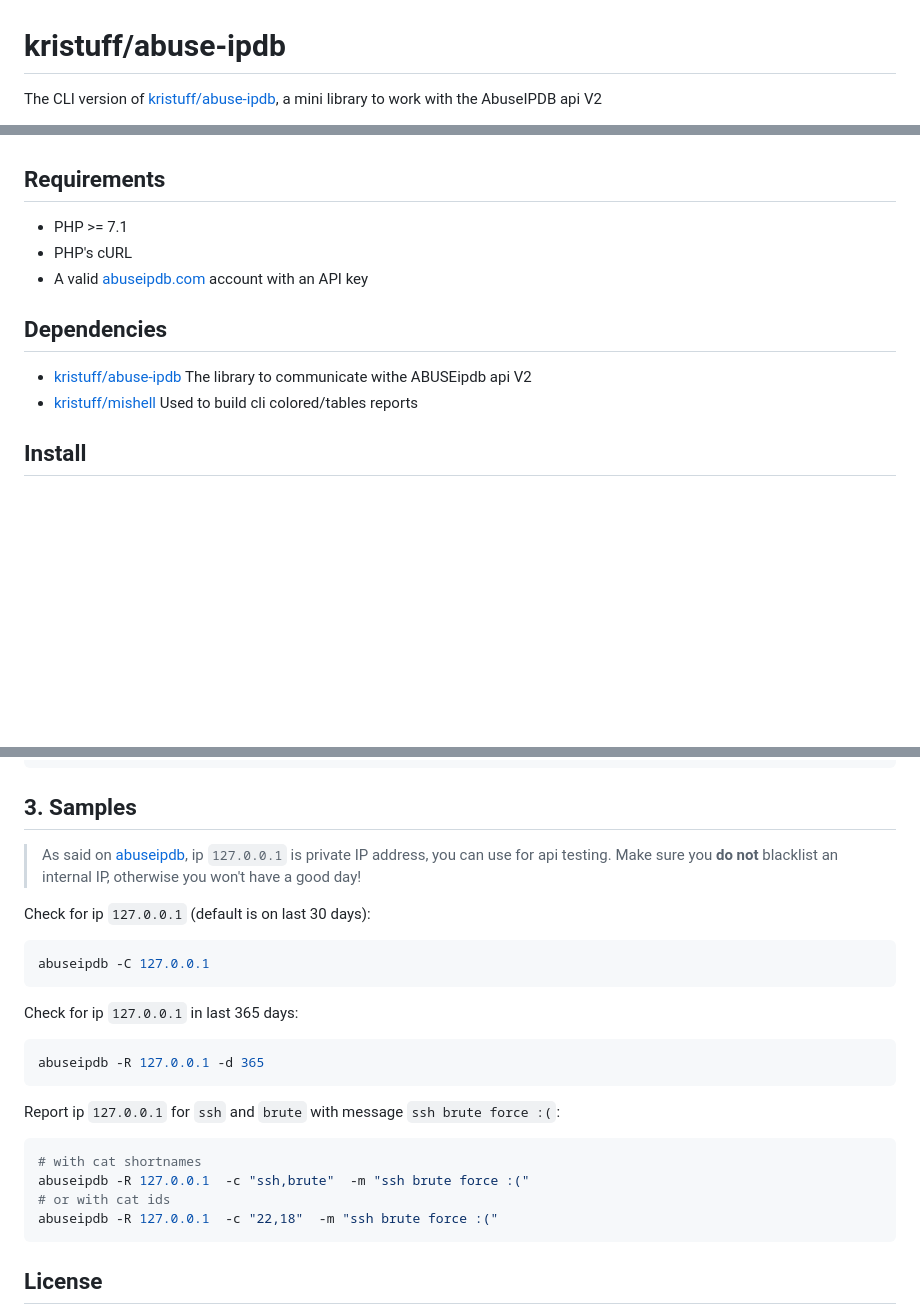
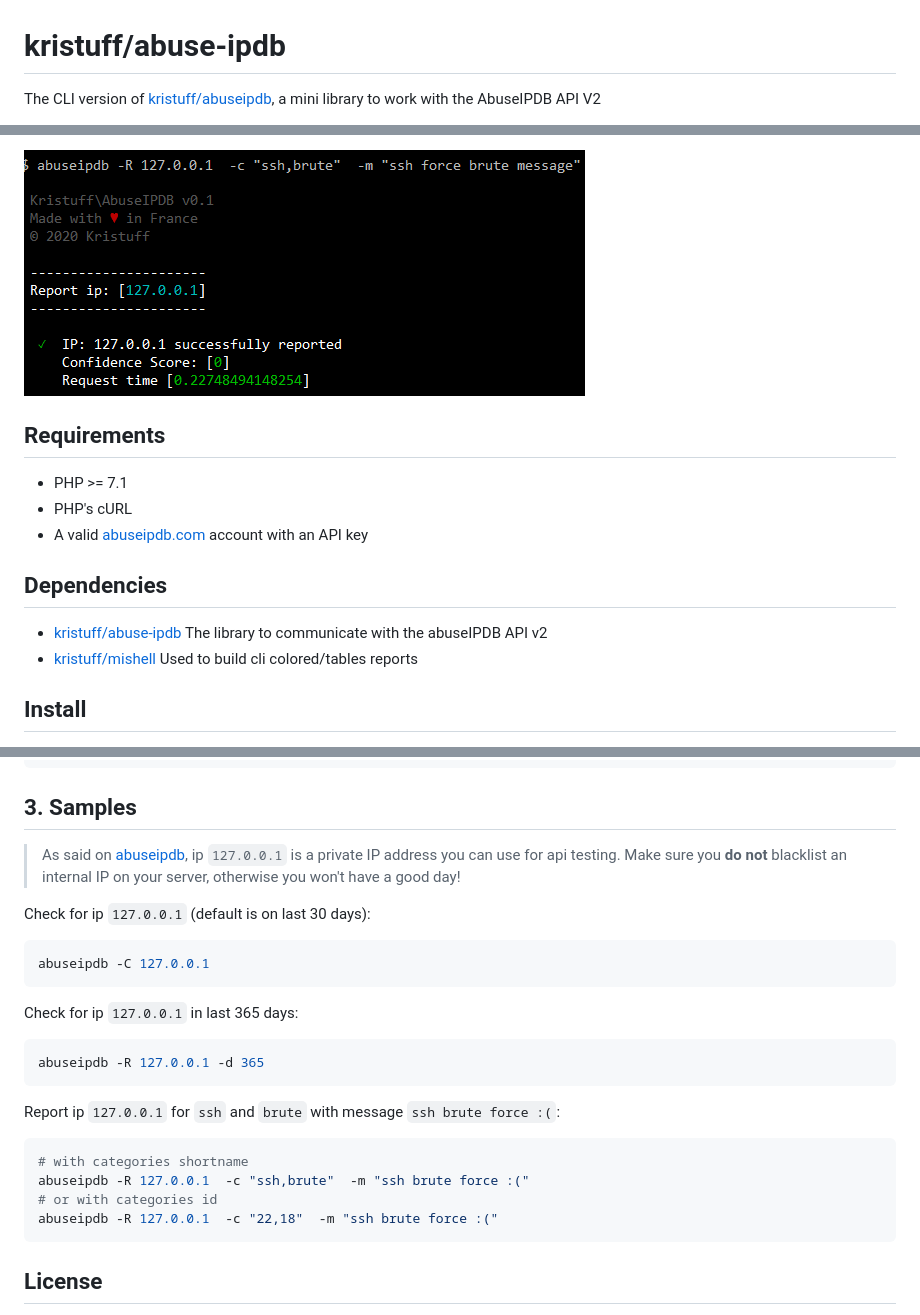
Before and after one commit to kristuff/abuseipdb-cli, a Markdown page: README.md, 3 parts joined by grey strips. GitHub-like rendering; pictures changed too: doc/sample-report.png (added); blank space fills up the shorter version.

````diff
--- a/README.md
+++ b/README.md
@@ -1,3 +1,3 @@
 # kristuff/abuse-ipdb
-The CLI version of [kristuff/abuse-ipdb](https://github.com/kristuff/abuse-ipdb), a mini library to work with the AbuseIPDB api V2
+The CLI version of [kristuff/abuseipdb](https://github.com/kristuff/abuseipdb), a mini library to work with the AbuseIPDB API V2
 
@@ -4,4 +8,5 @@ The CLI version of [kristuff/abuse-ipdb](https://github.com/kristuff/abuse-ipdb)
 
+![sample-report)](doc/sample-report.png)
 
 
 Requirements
@@ -12,7 +17,7 @@ Requirements
 
 Dependencies
 ------------
-- [kristuff/abuse-ipdb](https://github.com/kristuff/abuse-ipdb) The library to communicate withe ABUSEipdb api V2
+- [kristuff/abuse-ipdb](https://github.com/kristuff/abuse-ipdb) The library to communicate with the abuseIPDB API v2
 - [kristuff/mishell](https://github.com/kristuff/mishell) Used to build cli colored/tables reports
 
 Install
@@ -137,6 +79,6 @@ abuseipdb -l
 ## 3. Samples
 
->  As said on [abuseipdb](https://www.abuseipdb.com/check/127.0.0.1), ip `127.0.0.1` is private IP address, you can use for api testing. Make sure you **do not** blacklist an internal IP, otherwise you won't have a good day!
+>  As said on [abuseipdb](https://www.abuseipdb.com/check/127.0.0.1), ip `127.0.0.1` is a private IP address you can use for api testing. Make sure you **do not** blacklist an internal IP on your server, otherwise you won't have a good day!
 
 Check for ip `127.0.0.1` (default is on last 30 days):
 ```bash
@@ -148,11 +90,12 @@ Check for ip `127.0.0.1` in last 365 days:
 abuseipdb -R 127.0.0.1 -d 365
 ```
 
+
 Report ip `127.0.0.1` for `ssh` and `brute` with message `ssh brute force :(`:
 ```bash
-# with cat shortnames
+# with categories shortname
 abuseipdb -R 127.0.0.1  -c "ssh,brute"  -m "ssh brute force :("
-# or with cat ids
+# or with categories id
 abuseipdb -R 127.0.0.1  -c "22,18"  -m "ssh brute force :("
 ```
 
````
Also changed, not shown: other parts of README.md (+9 -68 lines), doc/categories.png (added), doc/help.png (added), 2 other files.
